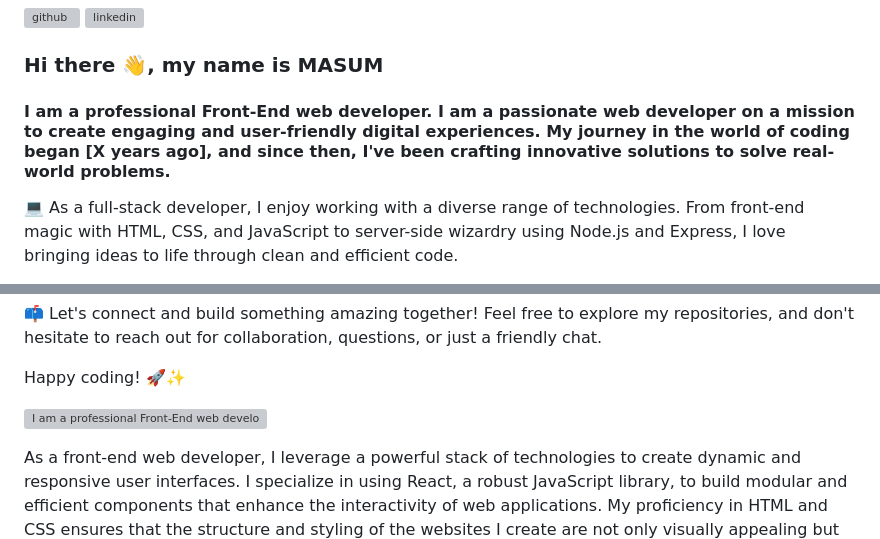
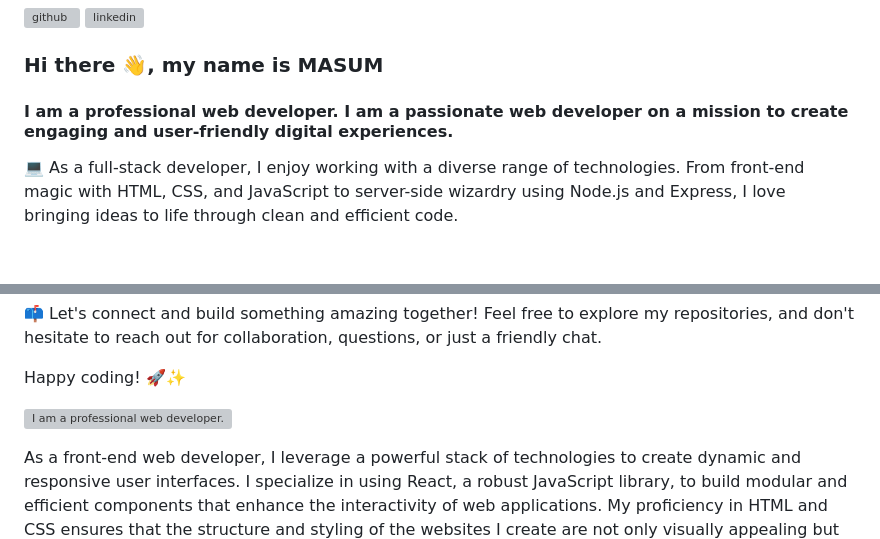
Before and after one commit to mdmasumdu/mdmasumdu, a Markdown page: README.md, 2 parts joined by grey strips. GitHub-like rendering; blank space fills up the shorter version; grey boxes are pictures that could not be loaded.

```diff
--- a/README.md
+++ b/README.md
@@ -1,7 +1,7 @@
 [<img src='https://cdn.jsdelivr.net/npm/simple-icons@3.0.1/icons/github.svg' alt='github' height='40'>](https://github.com/mdmasumdu)  [<img src='https://cdn.jsdelivr.net/npm/simple-icons@3.0.1/icons/linkedin.svg' alt='linkedin' height='40'>](https://www.linkedin.com/in/mdmasumdu/)
 
 ### Hi there 👋, my name is MASUM
-#### I am a professional Front-End web developer. I am a passionate web developer on a mission to create engaging and user-friendly digital experiences. My journey in the world of coding began [X years ago], and since then, I've been crafting innovative solutions to solve real-world problems.
+#### I am a professional  web developer. I am a passionate web developer on a mission to create engaging and user-friendly digital experiences.
 
 💻 As a full-stack developer, I enjoy working with a diverse range of technologies. From front-end magic with HTML, CSS, and JavaScript to server-side wizardry using Node.js and Express, I love bringing ideas to life through clean and efficient code.
 
@@ -16,7 +16,7 @@
 Happy coding! 🚀✨
 
 
-![I am a professional Front-End web developer.](https://i.ibb.co/0fSZMZS/1695828458481.jpg)
+![I am a professional  web developer.](https://i.ibb.co/0fSZMZS/1695828458481.jpg)
 
 As a front-end web developer, I leverage a powerful stack of technologies to create dynamic and responsive user interfaces. I specialize in using React, a robust JavaScript library, to build modular and efficient components that enhance the interactivity of web applications. My proficiency in HTML and CSS ensures that the structure and styling of the websites I create are not only visually appealing but also adhere to best practices for accessibility and responsiveness.
 
```
